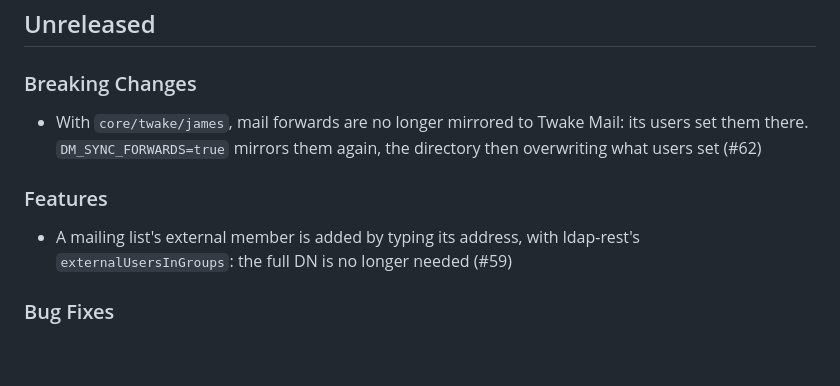
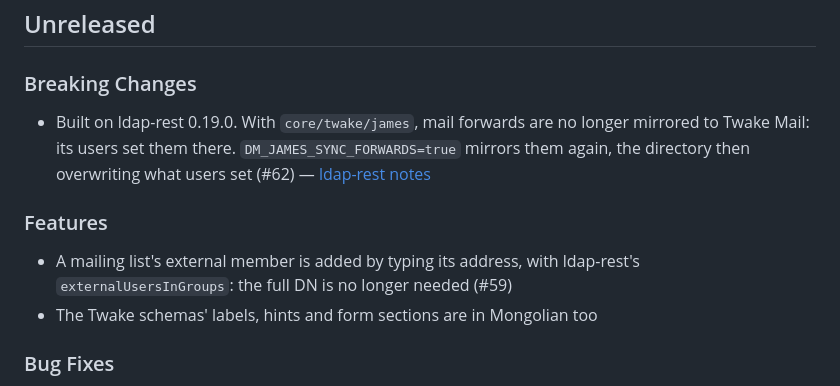
Before and after one commit to linagora/twake-directory-manager, a Markdown page: CHANGELOG.md, the part around the change. Drawn GitHub-style; blank space fills up the shorter version.

Commit message:
Changelog: ldap-rest 0.19.0

```diff
--- a/CHANGELOG.md
+++ b/CHANGELOG.md
@@ -4,14 +4,17 @@
 
 ### Breaking Changes
 
-- With `core/twake/james`, mail forwards are no longer mirrored to Twake
-  Mail: its users set them there. `DM_SYNC_FORWARDS=true` mirrors them again,
-  the directory then overwriting what users set (#62)
+- Built on ldap-rest 0.19.0. With `core/twake/james`, mail forwards are no
+  longer mirrored to Twake Mail: its users set them there.
+  `DM_JAMES_SYNC_FORWARDS=true` mirrors them again, the directory then
+  overwriting what users set (#62) —
+  [ldap-rest notes](https://github.com/linagora/ldap-rest/blob/master/docs/usage/upgrading.md#forwards-are-no-longer-copied-to-twake-mail)
 
 ### Features
 
 - A mailing list's external member is added by typing its address, with
   ldap-rest's `externalUsersInGroups`: the full DN is no longer needed (#59)
+- The Twake schemas' labels, hints and form sections are in Mongolian too
 
 ### Bug Fixes
 
```
